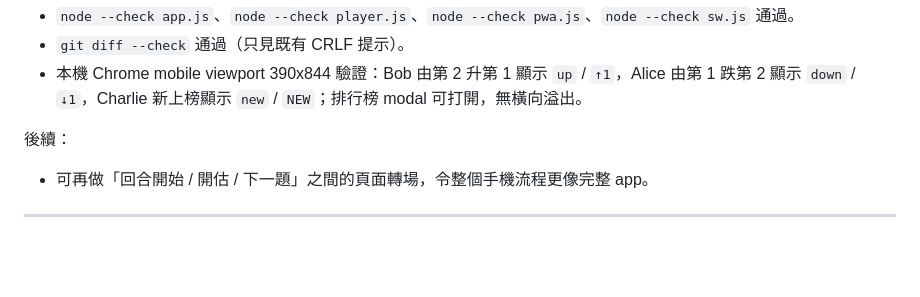
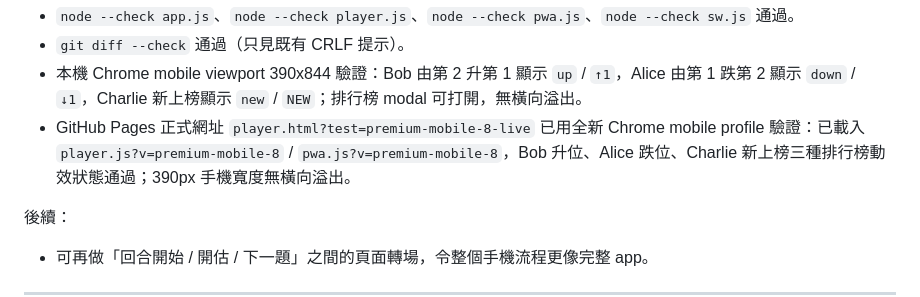
Before and after one commit to soyingpang/guess_song, a Markdown page: docs/UPDATE_LOG.md, the part around the change. GitHub-like rendering; blank space fills up the shorter version.

Commit message:
Record leaderboard animation live verification

```diff
--- a/docs/UPDATE_LOG.md
+++ b/docs/UPDATE_LOG.md
@@ -38,6 +38,7 @@
 - `node --check app.js`、`node --check player.js`、`node --check pwa.js`、`node --check sw.js` 通過。
 - `git diff --check` 通過（只見既有 CRLF 提示）。
 - 本機 Chrome mobile viewport 390x844 驗證：Bob 由第 2 升第 1 顯示 `up` / `↑1`，Alice 由第 1 跌第 2 顯示 `down` / `↓1`，Charlie 新上榜顯示 `new` / `NEW`；排行榜 modal 可打開，無橫向溢出。
+- GitHub Pages 正式網址 `player.html?test=premium-mobile-8-live` 已用全新 Chrome mobile profile 驗證：已載入 `player.js?v=premium-mobile-8` / `pwa.js?v=premium-mobile-8`，Bob 升位、Alice 跌位、Charlie 新上榜三種排行榜動效狀態通過；390px 手機寬度無橫向溢出。
 
 後續：
 - 可再做「回合開始 / 開估 / 下一題」之間的頁面轉場，令整個手機流程更像完整 app。
```
